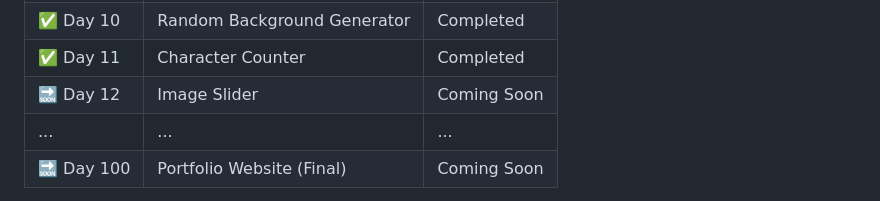
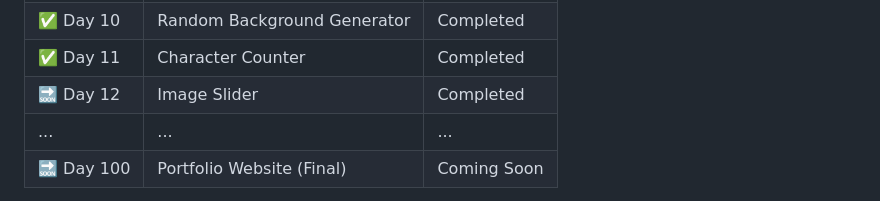
Before and after one commit to Yash-Terekar/100Days-100Projects-JavaScript, a Markdown page: README.md, the part around the change. GitHub-like rendering.

```diff
--- a/README.md
+++ b/README.md
@@ -43,7 +43,7 @@ Each project focuses on building logic, UI, animations, and real functionality t
 | ✅ Day 9   | Dice Roll Simulator         | Completed   |
 | ✅ Day 10  | Random Background Generator | Completed   |
 | ✅ Day 11  | Character Counter           | Completed   |
-| 🔜 Day 12  | Image Slider                | Coming Soon |
+| 🔜 Day 12  | Image Slider                | Completed   |
 | ...        | ...                         | ...         |
 | 🔜 Day 100 | Portfolio Website (Final)   | Coming Soon |
 
```
